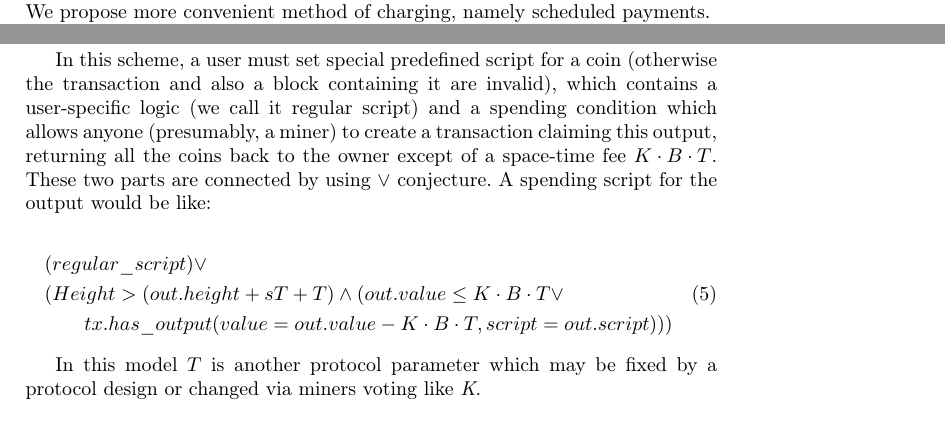
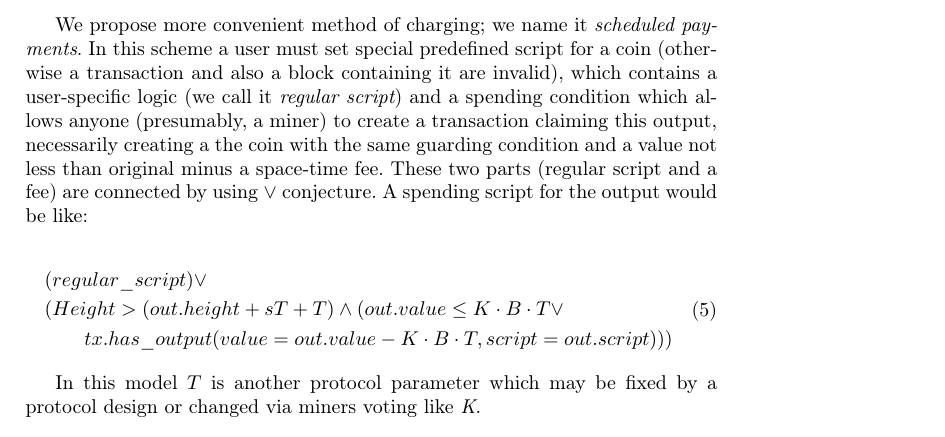
Before and after one commit to ergoplatform/spacefees, a LaTeX paper (fc18/sse.tex): two parts of pages 9 and 10 of 13 before the commit and part of page 10 of 13 after it, the two joined at a grey line, cut so that both start at the same text. Compiled offline with pdfLaTeX.

Commit message:
sec4 text wip

```diff
--- a/fc18/sse.tex
+++ b/fc18/sse.tex
@@ -418,13 +418,13 @@ divergence guards the upper size limit.
 
 \section{Scheduled Payments}
 
-In this section we propose a concrete way to charge for state bytes consumed~(or released). There are few possible options for that. A user, for example, may specify lifetime for a coin during its creation and pay for it in advance, this is not very convenient for him though. Another option is to charge when coins are being spent, or allow to spend a coin~(by anyone, presumably, a miner) when its value is overweighted by space-time fee. As a drawback, if coin is associated with a big amount of tokens, it could live for very long, maybe without a reason. We propose more convenient method of charging, namely scheduled payments.
+In this section we propose a concrete way to charge for state bytes consumed~(or released). There are few possible options for that. A user, for example, may specify lifetime for a coin during its creation and pay for it in advance, this is not very convenient for him though. Another option is to charge when coins are being spent, or allow to spend a coin~(by anyone, presumably, a miner) when its value is overweighted by space-time fee. As a drawback, if coin is associated with a big amount of tokens, it could live for very long, maybe without a reason.
 
 \knote{``We assume that $\alpha$ and $\beta$ are fixed''}
 
 \knote{How can a user set $sT$?}
 
-In this scheme, a user must set special predefined script for a coin~(otherwise the transaction and also a block containing it are invalid), which contains a user-specific logic~(we call it regular script) and a spending condition which allows anyone~(presumably, a miner) to create a transaction claiming this output, returning all the coins back to the owner except of a space-time fee ${K \cdot B \cdot T}$. These two parts are connected by using $\lor$ conjecture. A spending script for the output would be like:
+We propose more convenient method of charging; we name it {\em scheduled payments}. In this scheme a user must set special predefined script for a coin~(otherwise a transaction and also a block containing it are invalid), which contains a user-specific logic~(we call it {\em regular script}) and a spending condition which allows anyone~(presumably, a miner) to create a transaction claiming this output, necessarily creating a the coin with the same guarding condition and a value not less than original minus a space-time fee. These two parts~(regular script and a fee) are connected by using $\lor$ conjecture. A spending script for the output would be like:
 
 \begin{align}
 \begin{split}
```
